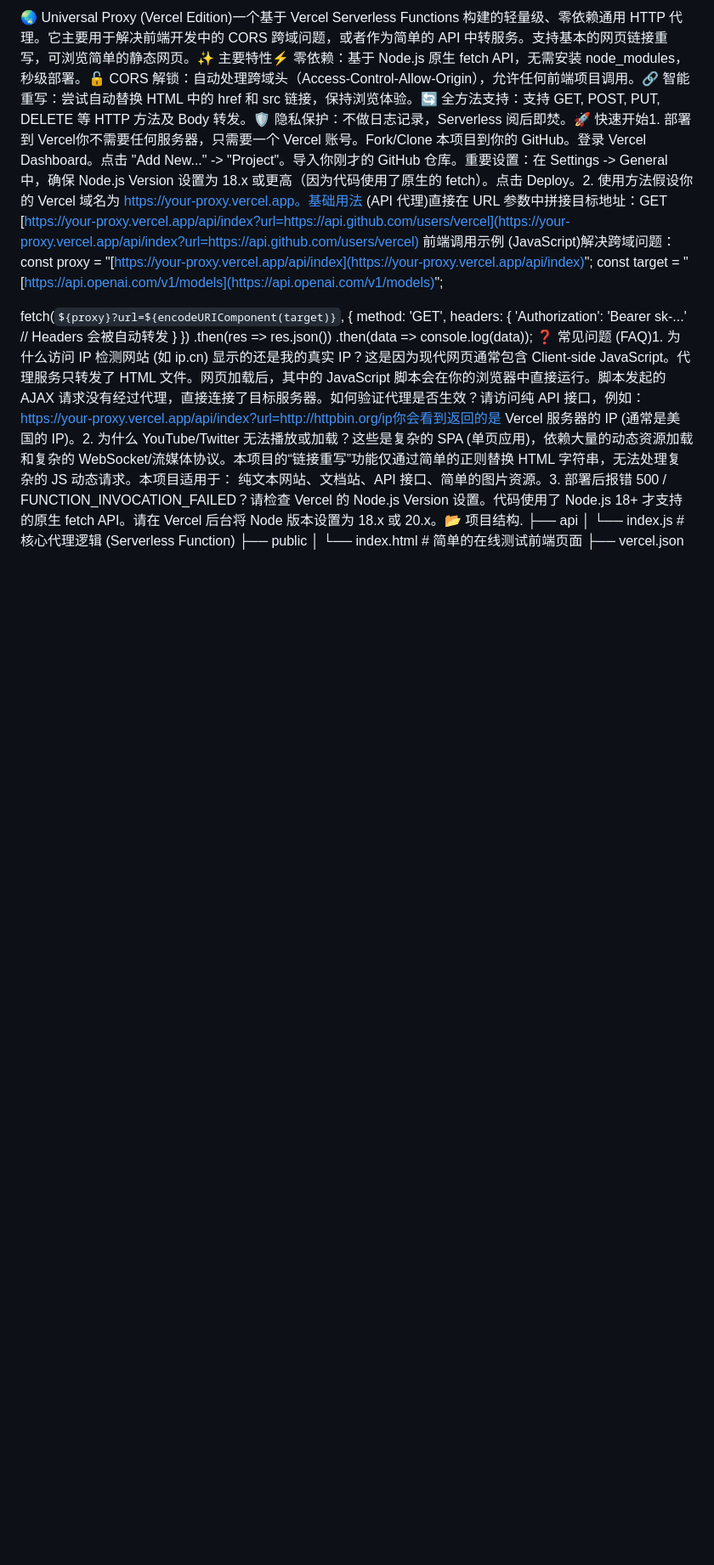
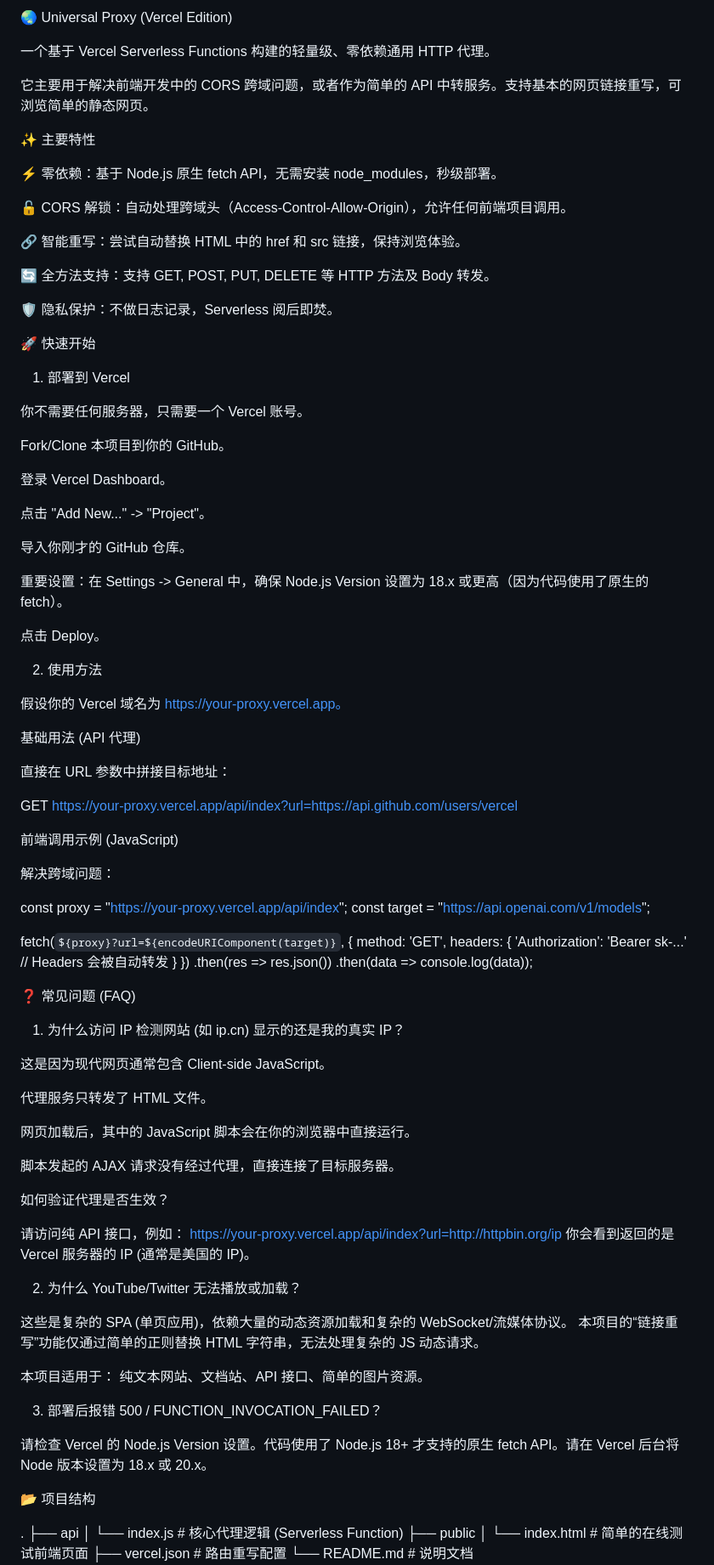
Before and after one commit to Nightrain0/Universal-Proxy, a Markdown page: README.md, the part around the change printed below. Shown: that part at 85% size. GitHub-like rendering; blank space fills up the shorter version.

```diff
--- a/README.md
+++ b/README.md
@@ -1,6 +1,56 @@
-🌏 Universal Proxy (Vercel Edition)一个基于 Vercel Serverless Functions 构建的轻量级、零依赖通用 HTTP 代理。它主要用于解决前端开发中的 CORS 跨域问题，或者作为简单的 API 中转服务。支持基本的网页链接重写，可浏览简单的静态网页。✨ 主要特性⚡️ 零依赖：基于 Node.js 原生 fetch API，无需安装 node_modules，秒级部署。🔓 CORS 解锁：自动处理跨域头（Access-Control-Allow-Origin），允许任何前端项目调用。🔗 智能重写：尝试自动替换 HTML 中的 href 和 src 链接，保持浏览体验。🔄 全方法支持：支持 GET, POST, PUT, DELETE 等 HTTP 方法及 Body 转发。🛡 隐私保护：不做日志记录，Serverless 阅后即焚。🚀 快速开始1. 部署到 Vercel你不需要任何服务器，只需要一个 Vercel 账号。Fork/Clone 本项目到你的 GitHub。登录 Vercel Dashboard。点击 "Add New..." -> "Project"。导入你刚才的 GitHub 仓库。重要设置：在 Settings -> General 中，确保 Node.js Version 设置为 18.x 或更高（因为代码使用了原生的 fetch）。点击 Deploy。2. 使用方法假设你的 Vercel 域名为 https://your-proxy.vercel.app。基础用法 (API 代理)直接在 URL 参数中拼接目标地址：GET [https://your-proxy.vercel.app/api/index?url=https://api.github.com/users/vercel](https://your-proxy.vercel.app/api/index?url=https://api.github.com/users/vercel)
-前端调用示例 (JavaScript)解决跨域问题：const proxy = "[https://your-proxy.vercel.app/api/index](https://your-proxy.vercel.app/api/index)";
-const target = "[https://api.openai.com/v1/models](https://api.openai.com/v1/models)";
+🌏 Universal Proxy (Vercel Edition)
+
+一个基于 Vercel Serverless Functions 构建的轻量级、零依赖通用 HTTP 代理。
+
+它主要用于解决前端开发中的 CORS 跨域问题，或者作为简单的 API 中转服务。支持基本的网页链接重写，可浏览简单的静态网页。
+
+✨ 主要特性
+
+⚡️ 零依赖：基于 Node.js 原生 fetch API，无需安装 node_modules，秒级部署。
+
+🔓 CORS 解锁：自动处理跨域头（Access-Control-Allow-Origin），允许任何前端项目调用。
+
+🔗 智能重写：尝试自动替换 HTML 中的 href 和 src 链接，保持浏览体验。
+
+🔄 全方法支持：支持 GET, POST, PUT, DELETE 等 HTTP 方法及 Body 转发。
+
+🛡 隐私保护：不做日志记录，Serverless 阅后即焚。
+
+🚀 快速开始
+
+1. 部署到 Vercel
+
+你不需要任何服务器，只需要一个 Vercel 账号。
+
+Fork/Clone 本项目到你的 GitHub。
+
+登录 Vercel Dashboard。
+
+点击 "Add New..." -> "Project"。
+
+导入你刚才的 GitHub 仓库。
+
+重要设置：在 Settings -> General 中，确保 Node.js Version 设置为 18.x 或更高（因为代码使用了原生的 fetch）。
+
+点击 Deploy。
+
+2. 使用方法
+
+假设你的 Vercel 域名为 https://your-proxy.vercel.app。
+
+基础用法 (API 代理)
+
+直接在 URL 参数中拼接目标地址：
+
+GET https://your-proxy.vercel.app/api/index?url=https://api.github.com/users/vercel
+
+
+前端调用示例 (JavaScript)
+
+解决跨域问题：
+
+const proxy = "https://your-proxy.vercel.app/api/index";
+const target = "https://api.openai.com/v1/models";
 
 fetch(`${proxy}?url=${encodeURIComponent(target)}`, {
     method: 'GET',
@@ -10,7 +60,40 @@ fetch(`${proxy}?url=${encodeURIComponent(target)}`, {
 })
 .then(res => res.json())
 .then(data => console.log(data));
-❓ 常见问题 (FAQ)1. 为什么访问 IP 检测网站 (如 ip.cn) 显示的还是我的真实 IP？这是因为现代网页通常包含 Client-side JavaScript。代理服务只转发了 HTML 文件。网页加载后，其中的 JavaScript 脚本会在你的浏览器中直接运行。脚本发起的 AJAX 请求没有经过代理，直接连接了目标服务器。如何验证代理是否生效？请访问纯 API 接口，例如：https://your-proxy.vercel.app/api/index?url=http://httpbin.org/ip你会看到返回的是 Vercel 服务器的 IP (通常是美国的 IP)。2. 为什么 YouTube/Twitter 无法播放或加载？这些是复杂的 SPA (单页应用)，依赖大量的动态资源加载和复杂的 WebSocket/流媒体协议。本项目的“链接重写”功能仅通过简单的正则替换 HTML 字符串，无法处理复杂的 JS 动态请求。本项目适用于： 纯文本网站、文档站、API 接口、简单的图片资源。3. 部署后报错 500 / FUNCTION_INVOCATION_FAILED？请检查 Vercel 的 Node.js Version 设置。代码使用了 Node.js 18+ 才支持的原生 fetch API。请在 Vercel 后台将 Node 版本设置为 18.x 或 20.x。📂 项目结构.
+
+
+❓ 常见问题 (FAQ)
+
+1. 为什么访问 IP 检测网站 (如 ip.cn) 显示的还是我的真实 IP？
+
+这是因为现代网页通常包含 Client-side JavaScript。
+
+代理服务只转发了 HTML 文件。
+
+网页加载后，其中的 JavaScript 脚本会在你的浏览器中直接运行。
+
+脚本发起的 AJAX 请求没有经过代理，直接连接了目标服务器。
+
+如何验证代理是否生效？
+
+请访问纯 API 接口，例如：
+https://your-proxy.vercel.app/api/index?url=http://httpbin.org/ip
+你会看到返回的是 Vercel 服务器的 IP (通常是美国的 IP)。
+
+2. 为什么 YouTube/Twitter 无法播放或加载？
+
+这些是复杂的 SPA (单页应用)，依赖大量的动态资源加载和复杂的 WebSocket/流媒体协议。
+本项目的“链接重写”功能仅通过简单的正则替换 HTML 字符串，无法处理复杂的 JS 动态请求。
+
+本项目适用于： 纯文本网站、文档站、API 接口、简单的图片资源。
+
+3. 部署后报错 500 / FUNCTION_INVOCATION_FAILED？
+
+请检查 Vercel 的 Node.js Version 设置。代码使用了 Node.js 18+ 才支持的原生 fetch API。请在 Vercel 后台将 Node 版本设置为 18.x 或 20.x。
+
+📂 项目结构
+
+.
 ├── api
 │   └── index.js      # 核心代理逻辑 (Serverless Function)
 ├── public
```
Also changed, not shown: other parts of README.md (+10 -1 lines).
